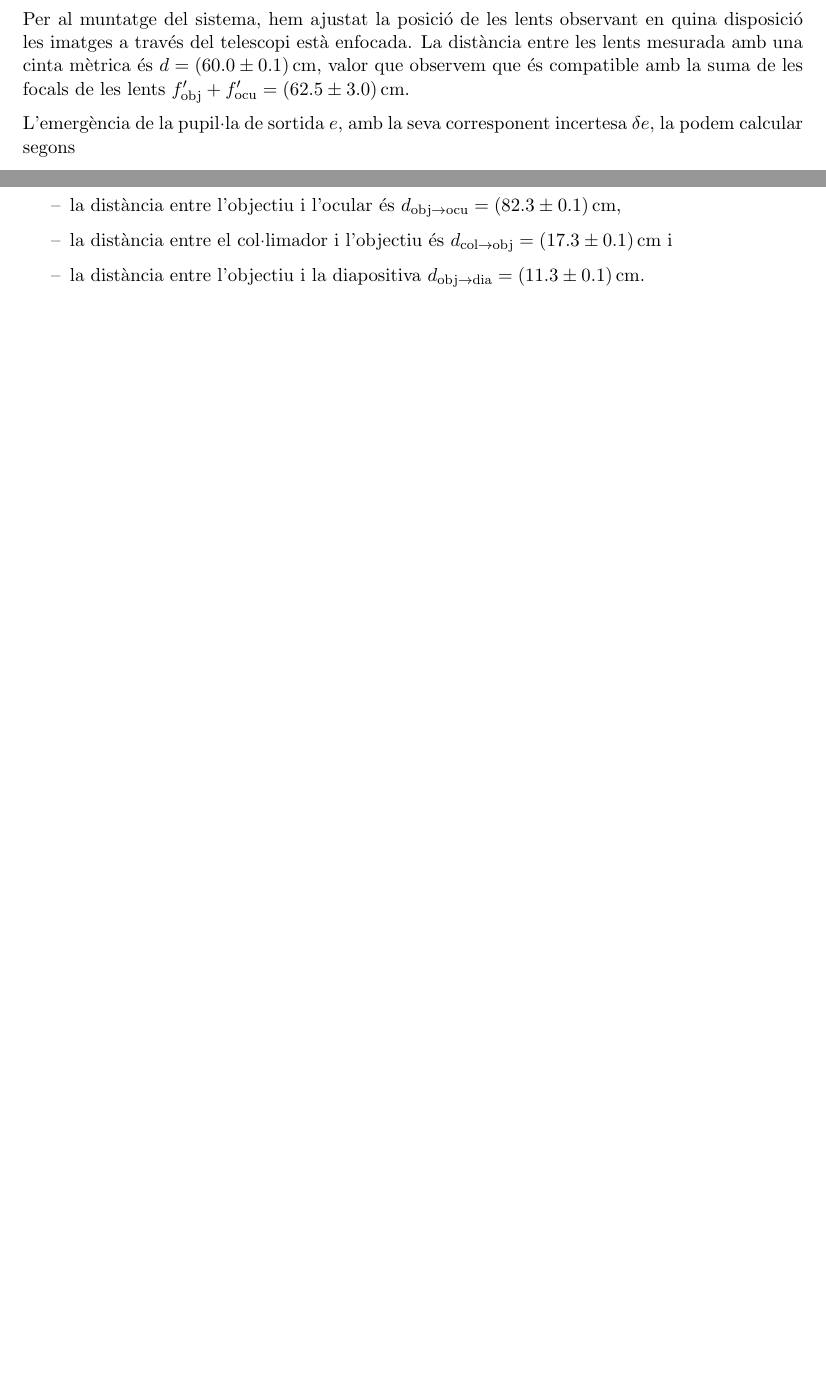
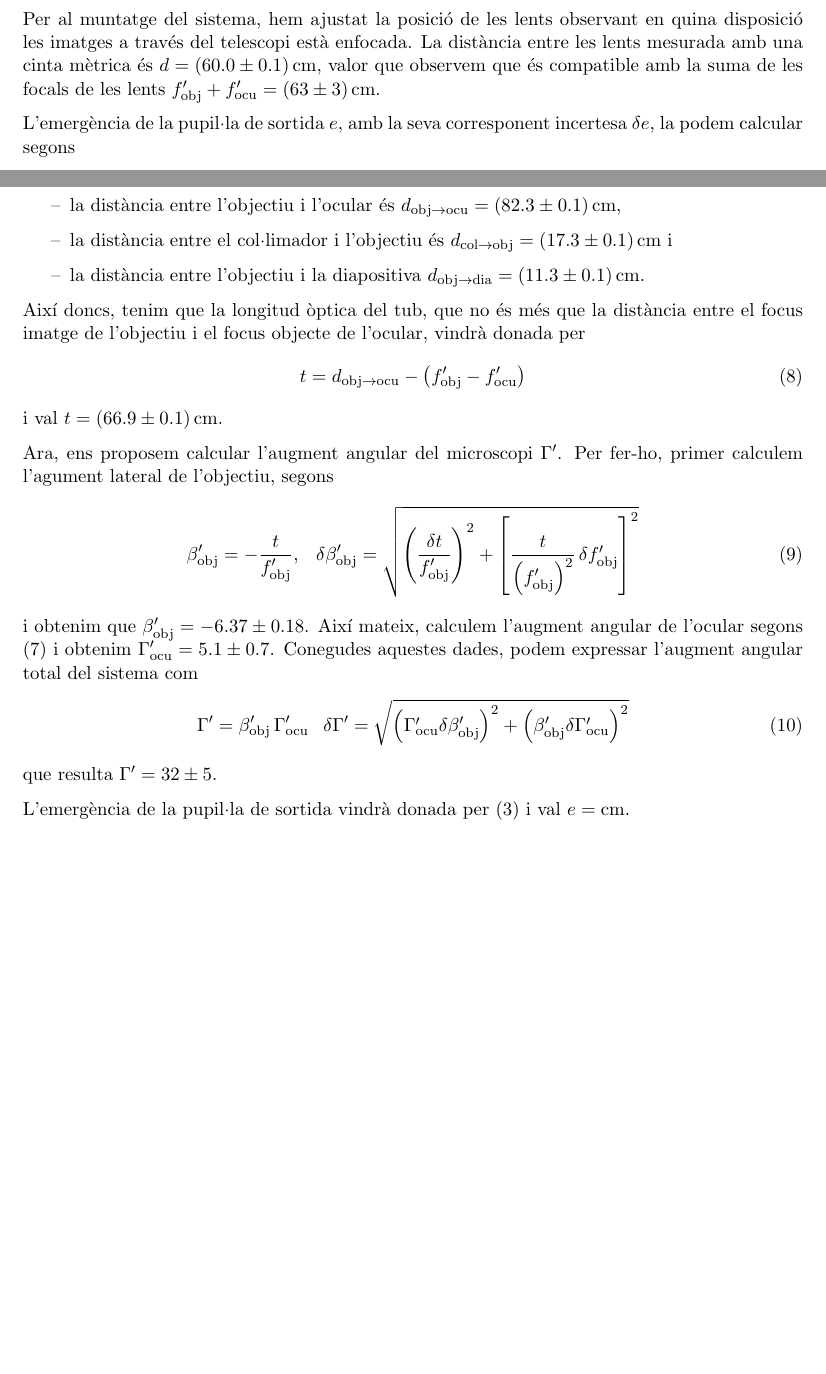
Before and after one commit to srmarcballestero/PractiquesOptica, a LaTeX paper (Pràctica 1 - Disseny i construcció d'instruments òptics/main.tex): two parts of pages 1 and 4 of 4, joined at a grey line, cut so that both start at the same text, the shorter picture padded with empty space. The pictures show the PDF file Pràctica 1 - Disseny i construcció d'instruments òptics/main.pdf that the author committed with the source.

Commit message:
Pràctica 1

```diff
--- a/Pràctica 1 - Disseny i construcció d'instruments òptics/main.tex
+++ b/Pràctica 1 - Disseny i construcció d'instruments òptics/main.tex
@@ -137,7 +137,7 @@ Les focals de les lents vindran donades per
 \end{equation}
 d'on obtenim que $f'_\textup{obj} = \SI{52 \pm 3}{\centi\metre}$ i $f'_\textup{ocu} = \SI{10.5 \pm 0.3}{\centi\metre}$.
 
-Per al muntatge del sistema, hem ajustat la posició de les lents observant en quina disposició les imatges a través del telescopi està enfocada. La distància entre les lents mesurada amb una cinta mètrica és $d = \SI{60.0\pm0.1}{\centi\metre}$, valor que observem que és compatible amb la suma de les focals de les lents $f'_\textup{obj} + f'_\textup{ocu} = \SI{62.5 \pm 3}{\centi\metre}$.
+Per al muntatge del sistema, hem ajustat la posició de les lents observant en quina disposició les imatges a través del telescopi està enfocada. La distància entre les lents mesurada amb una cinta mètrica és $d = \SI{60.0\pm0.1}{\centi\metre}$, valor que observem que és compatible amb la suma de les focals de les lents $f'_\textup{obj} + f'_\textup{ocu} = \SI{63 \pm 3}{\centi\metre}$.
 
 L'emergència de la pupil·la de sortida $e$, amb la seva corresponent incertesa $\delta e$, la podem calcular segons
 \begin{gather}\label{eq:pupilasortida}
@@ -201,8 +201,23 @@ L'objectiu, que treballa com un projector, s'ha col·locat davant de la diaposit
   \item la distància entre l'objectiu i la diapositiva $d_{\textup{obj} \rightarrow \textup{dia}} = \SI{11.3 \pm 0.1}{\centi\metre}$.
 \end{itemize}
 
+Així doncs, tenim que la longitud òptica del tub, que no és més que la distància entre el focus imatge de l'objectiu i el focus objecte de l'ocular, vindrà donada per
+\begin{equation}\label{eq:longtub}
+  t = d_{\textup{obj} \rightarrow \textup{ocu}} - \left( f'_\textup{obj} - f'_\textup{ocu}\right)
+\end{equation}
+i val $t = \SI{66.9 \pm 0.1}{\centi\metre}$.
 
+Ara, ens proposem calcular l'augment angular del microscopi $\Gamma'$. Per fer-ho, primer calculem l'agument lateral de l'objectiu, segons
+\begin{equation}\label{eq:augobj}
+  \beta'_\textup{obj} = -\frac{t}{f'_\textup{obj}}, \hspace{3mm} \delta \beta'_\textup{obj} = \sqrt{\left(\frac{\delta t}{f'_\textup{obj}}\right)^2 + \left[\frac{t}{\left(f'_\textup{obj}\right)^2} \, \delta f'_\textup{obj} \right]^2}
+\end{equation}
+i obtenim que $\beta'_\textup{obj} = -6.37 \pm 0.18$. Així mateix, calculem l'augment angular de l'ocular segons \eqref{eq:augmentull} i obtenim $\Gamma'_\textup{ocu} = 5.1 \pm 0.7$. Conegudes aquestes dades, podem expressar l'augment angular total del sistema com
+\begin{equation}\label{eq:augmentotal}
+  \Gamma' = \beta'_\textup{obj} \, \Gamma'_\textup{ocu} \hspace{3mm} \delta\Gamma' = \sqrt{\left(\Gamma'_\textup{ocu}\delta\beta'_\textup{obj}\right)^2 + \left(\beta'_\textup{obj}\delta\Gamma'_\textup{ocu}\right)^2}
+\end{equation}
+que resulta $\Gamma' = 32 \pm 5$.
 
+L'emergència de la pupil·la de sortida vindrà donada per \eqref{eq:pupilasortida} i val $e = \SI{}{\centi\metre}$.
 
 
 
```
Also changed, not shown: Pràctica 1 - Disseny i construcció d'instruments òptics/main.pdf.
